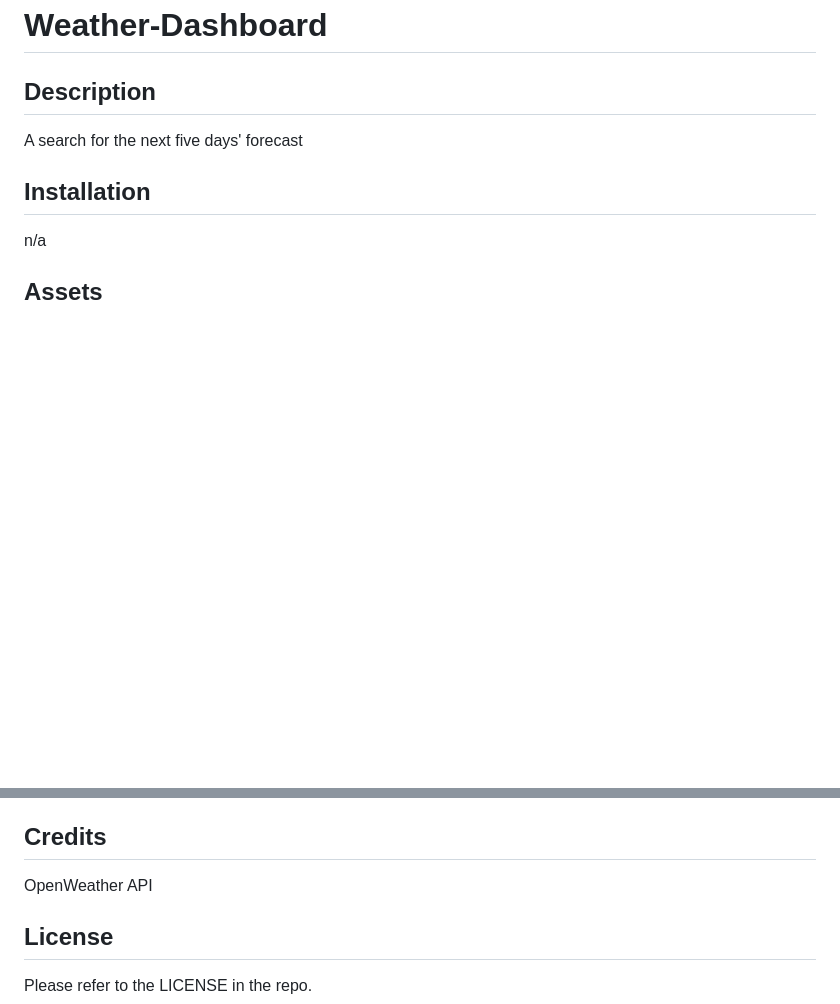
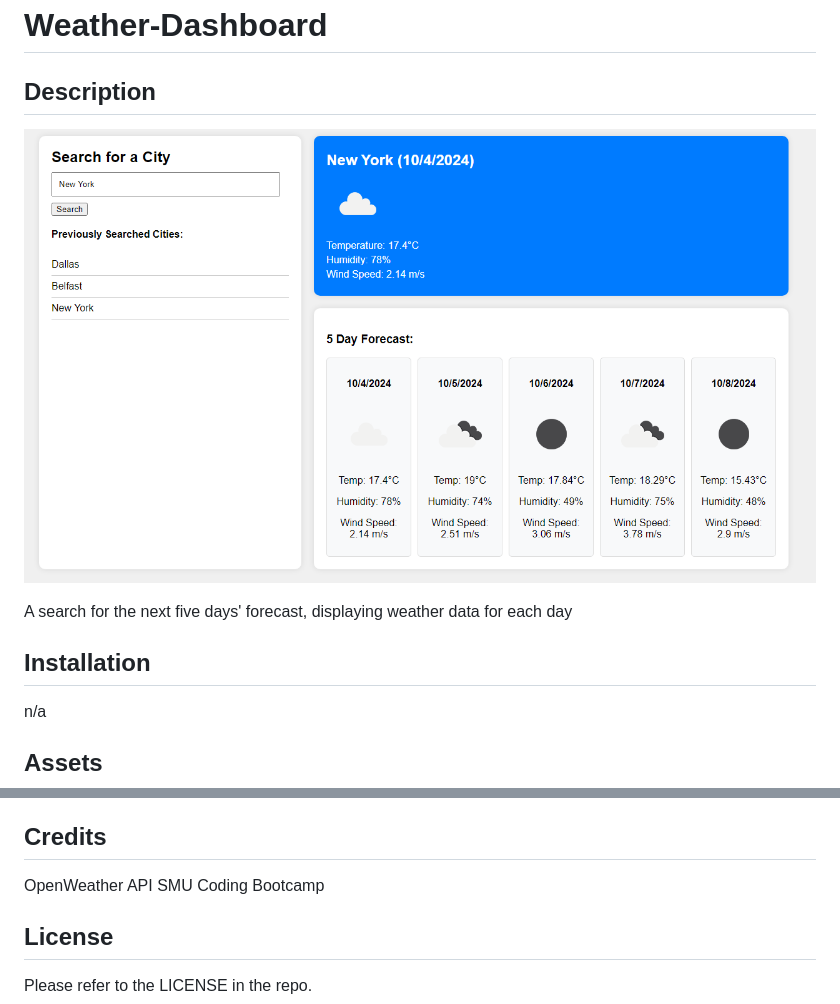
Before and after one commit to treytaylersmith/Weather-Dashboard, a Markdown page: README.md, 2 parts joined by grey strips. Rendered like a GitHub page; pictures changed too: assets/images/site-screenshot.png (added); blank space fills up the shorter version.

```diff
--- a/README.md
+++ b/README.md
@@ -1,8 +1,9 @@
 # Weather-Dashboard
 
 ## Description
+![site-image](./assets/images/site-screenshot.png)
 
-A search for the next five days' forecast
+A search for the next five days' forecast, displaying weather data for each day
 
 ## Installation
 n/a
@@ -16,6 +17,7 @@ Allows you to search a city and see its weather forecast
 
 ## Credits
 OpenWeather API
+SMU Coding Bootcamp
 
 ## License
 
```
Also changed, not shown: 3 other files.
